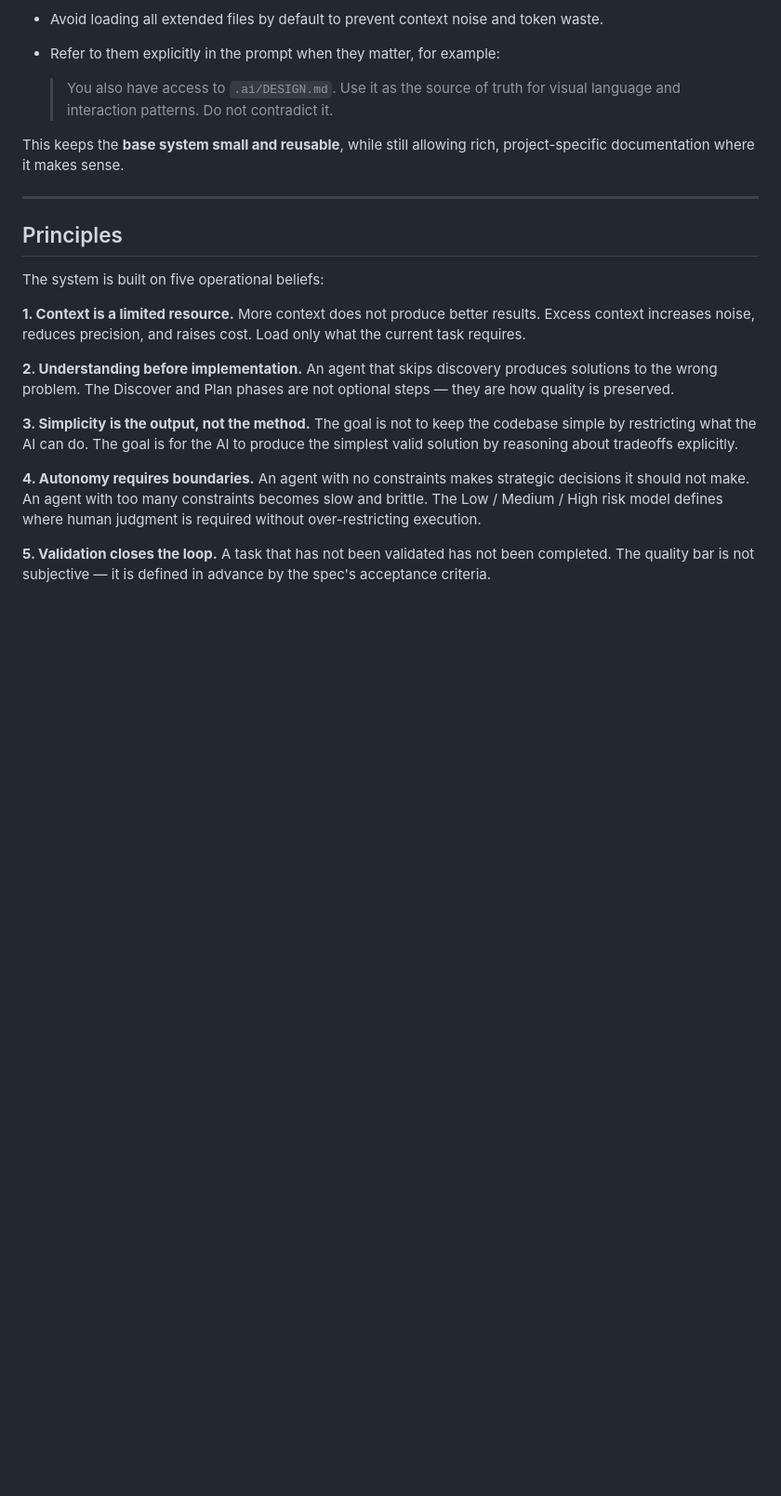
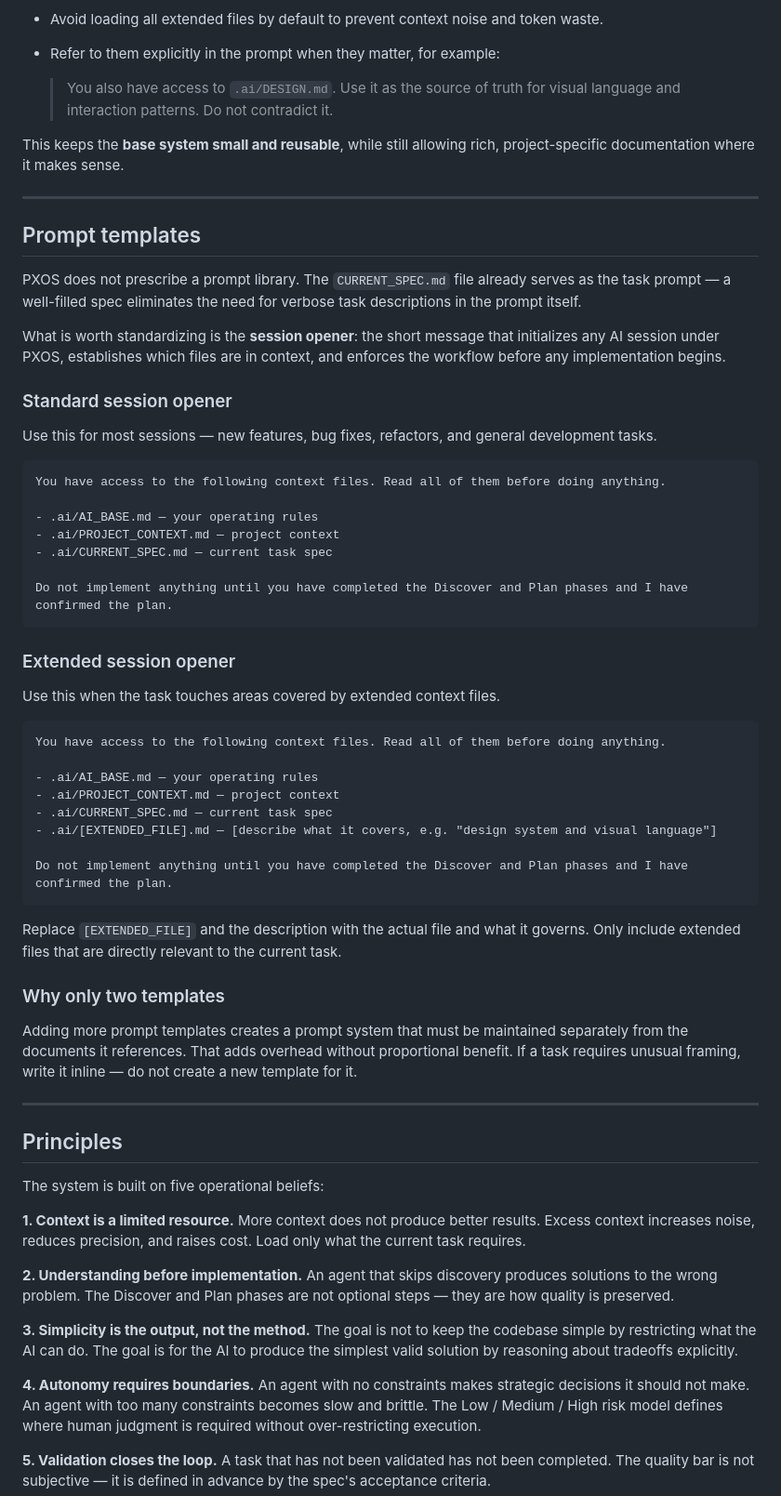
Before and after one commit to madebypx/PXOS, a Markdown page: README.md, the part around one of its changes. Shown at 93% size. Rendered like a GitHub page; blank space fills up the shorter version.

Commit message:
docs: add prompt templates section

````diff
--- a/README.md
+++ b/README.md
@@ -182,6 +171,49 @@ This keeps the **base system small and reusable**, while still allowing rich, pr
 
 ---
 
+## Prompt templates
+
+PXOS does not prescribe a prompt library. The `CURRENT_SPEC.md` file already serves as the task prompt — a well-filled spec eliminates the need for verbose task descriptions in the prompt itself.
+
+What is worth standardizing is the **session opener**: the short message that initializes any AI session under PXOS, establishes which files are in context, and enforces the workflow before any implementation begins.
+
+### Standard session opener
+
+Use this for most sessions — new features, bug fixes, refactors, and general development tasks.
+
+```
+You have access to the following context files. Read all of them before doing anything.
+
+- .ai/AI_BASE.md — your operating rules
+- .ai/PROJECT_CONTEXT.md — project context
+- .ai/CURRENT_SPEC.md — current task spec
+
+Do not implement anything until you have completed the Discover and Plan phases and I have confirmed the plan.
+```
+
+### Extended session opener
+
+Use this when the task touches areas covered by extended context files.
+
+```
+You have access to the following context files. Read all of them before doing anything.
+
+- .ai/AI_BASE.md — your operating rules
+- .ai/PROJECT_CONTEXT.md — project context
+- .ai/CURRENT_SPEC.md — current task spec
+- .ai/[EXTENDED_FILE].md — [describe what it covers, e.g. "design system and visual language"]
+
+Do not implement anything until you have completed the Discover and Plan phases and I have confirmed the plan.
+```
+
+Replace `[EXTENDED_FILE]` and the description with the actual file and what it governs. Only include extended files that are directly relevant to the current task.
+
+### Why only two templates
+
+Adding more prompt templates creates a prompt system that must be maintained separately from the documents it references. That adds overhead without proportional benefit. If a task requires unusual framing, write it inline — do not create a new template for it.
+
+---
+
 ## Principles
 
 The system is built on five operational beliefs:
````
Also changed, not shown: other parts of README.md (+0 -11 lines).
